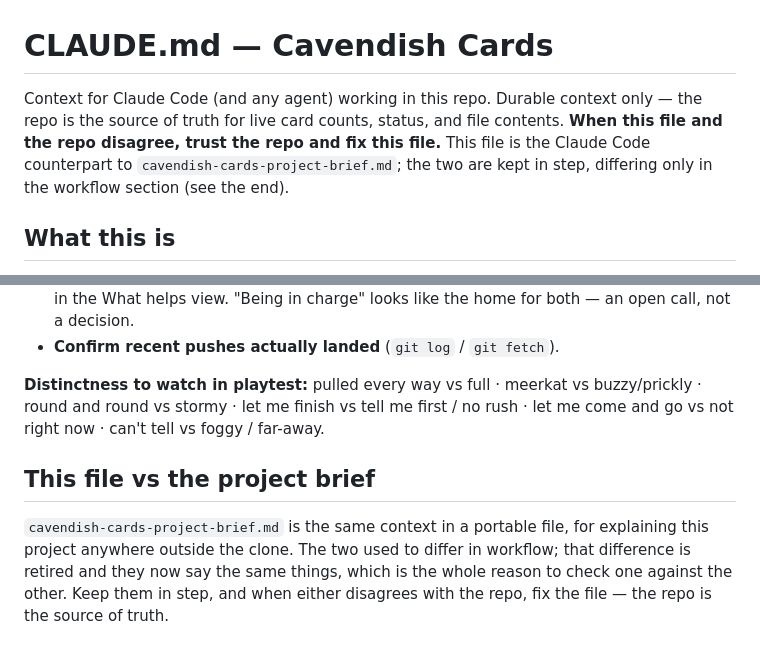
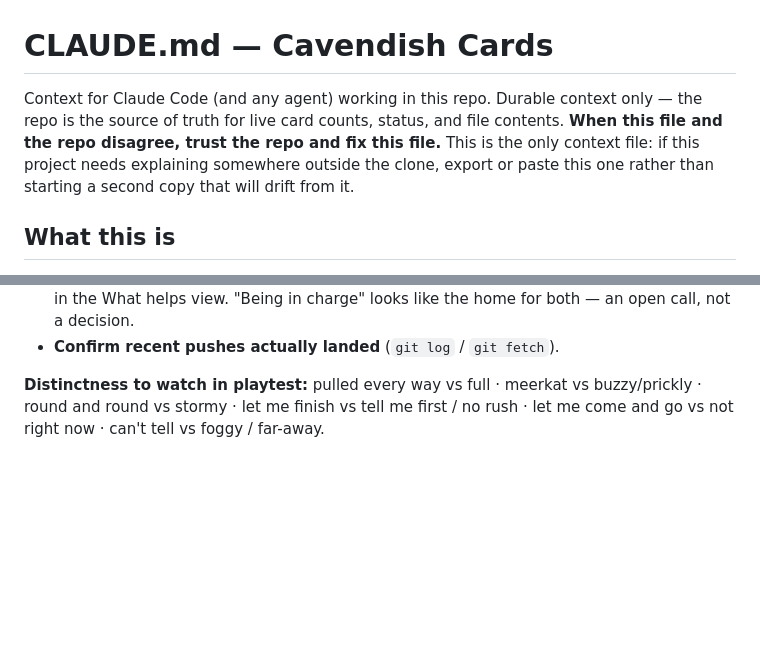
Before and after one commit to Stimpunks/Cavendish-Cards, a Markdown page: CLAUDE.md, 2 parts joined by grey strips. Drawn GitHub-style; blank space fills up the shorter version.

```diff
--- a/CLAUDE.md
+++ b/CLAUDE.md
@@ -1,6 +1,6 @@
 # CLAUDE.md — Cavendish Cards
 
-Context for Claude Code (and any agent) working in this repo. Durable context only — the repo is the source of truth for live card counts, status, and file contents. **When this file and the repo disagree, trust the repo and fix this file.** This file is the Claude Code counterpart to `cavendish-cards-project-brief.md`; the two are kept in step, differing only in the workflow section (see the end).
+Context for Claude Code (and any agent) working in this repo. Durable context only — the repo is the source of truth for live card counts, status, and file contents. **When this file and the repo disagree, trust the repo and fix this file.** This is the only context file: if this project needs explaining somewhere outside the clone, export or paste this one rather than starting a second copy that will drift from it.
 
 ## What this is
 
@@ -107,7 +107,3 @@ Work happens **locally, in this clone, on Ryan's Mac, through Claude Code.** Edi
 - **Confirm recent pushes actually landed** (`git log` / `git fetch`).
 
 **Distinctness to watch in playtest:** pulled every way vs full · meerkat vs buzzy/prickly · round and round vs stormy · let me finish vs tell me first / no rush · let me come and go vs not right now · can't tell vs foggy / far-away.
-
-## This file vs the project brief
-
-`cavendish-cards-project-brief.md` is the same context in a portable file, for explaining this project anywhere outside the clone. The two used to differ in workflow; that difference is retired and they now say the same things, which is the whole reason to check one against the other. Keep them in step, and when either disagrees with the repo, fix the file — the repo is the source of truth.
```
Also changed, not shown: cavendish-cards-project-brief.md (deleted, +0 -113 lines).
